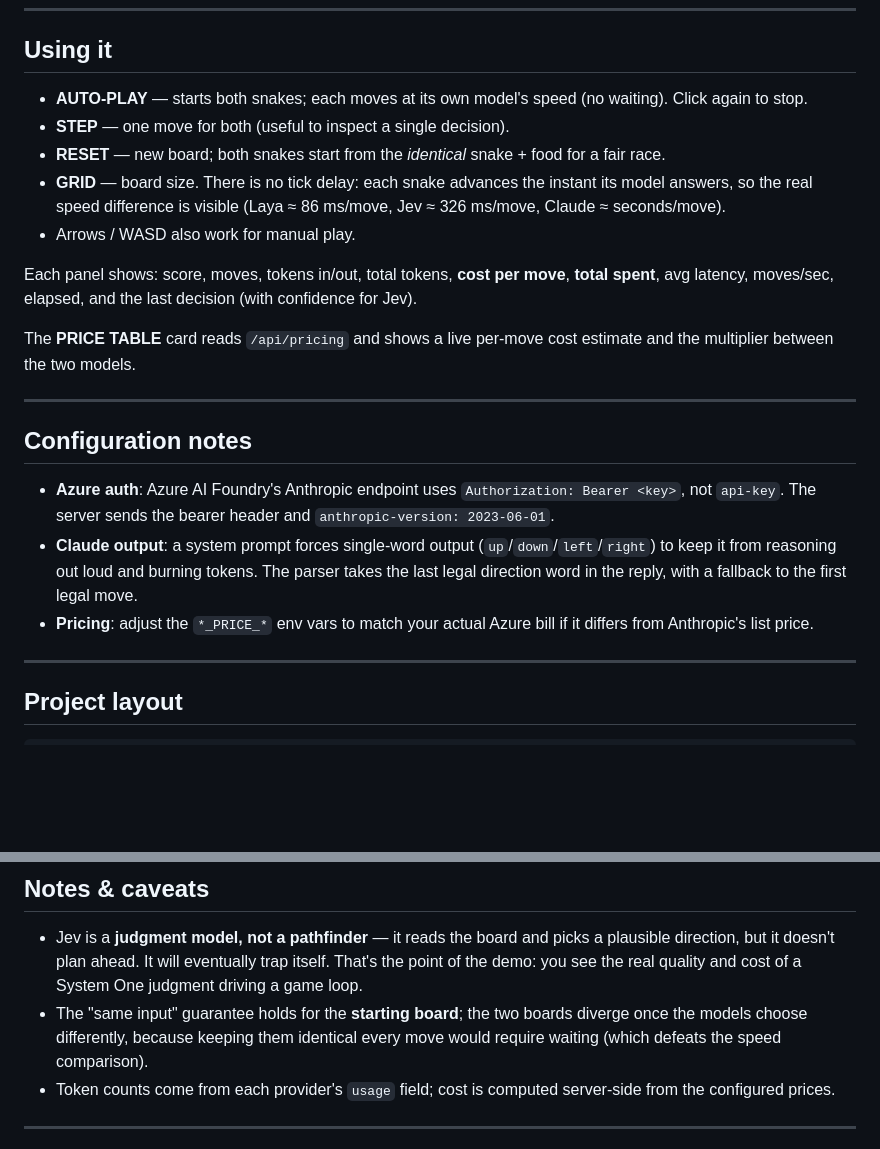
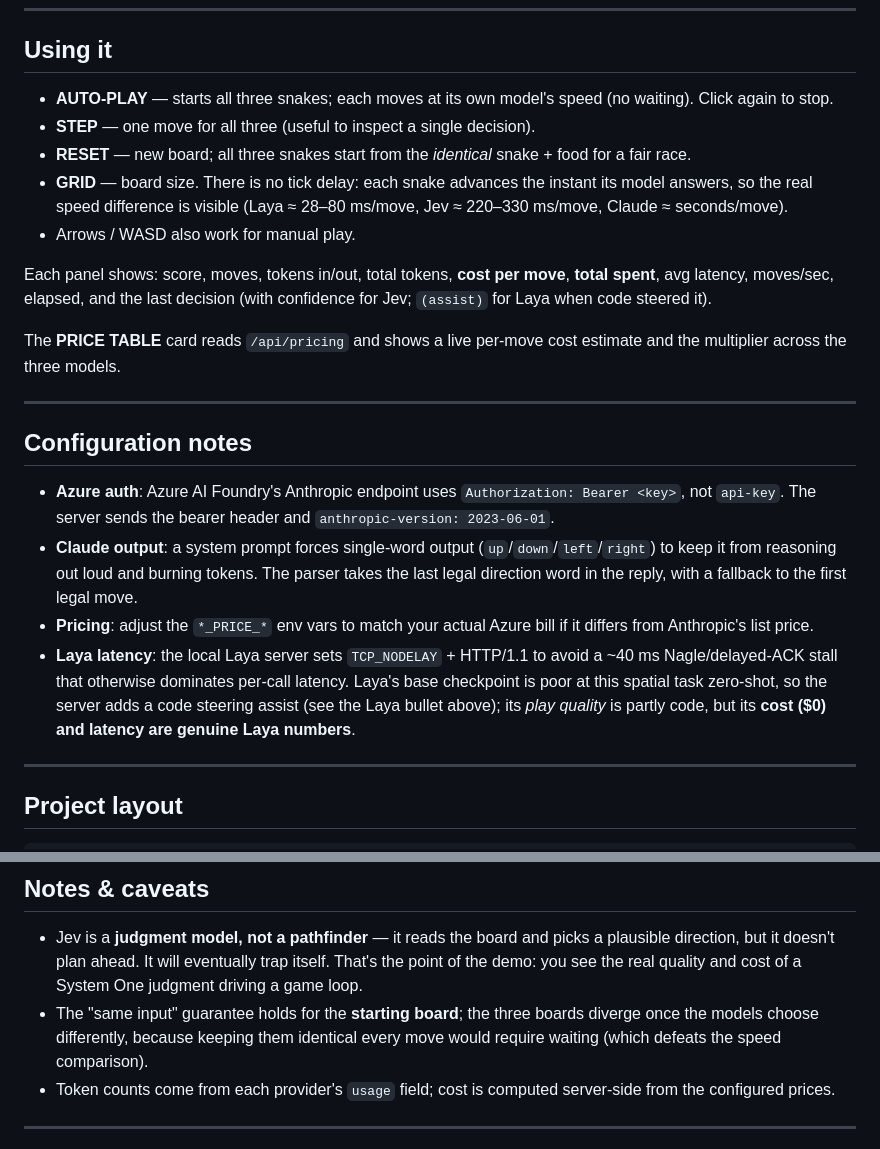
Before and after one commit to coderhh/jev-snake, a Markdown page: README.md, 2 parts joined by grey strips. GitHub-like rendering; blank space fills up the shorter version.

```diff
--- a/README.md
+++ b/README.md
@@ -92,15 +93,15 @@ Open <http://localhost:3000>.
 
 ## Using it
 
-- **AUTO-PLAY** — starts both snakes; each moves at its own model's speed (no waiting). Click again to stop.
-- **STEP** — one move for both (useful to inspect a single decision).
-- **RESET** — new board; both snakes start from the *identical* snake + food for a fair race.
-- **GRID** — board size. There is no tick delay: each snake advances the instant its model answers, so the real speed difference is visible (Laya ≈ 86 ms/move, Jev ≈ 326 ms/move, Claude ≈ seconds/move).
+- **AUTO-PLAY** — starts all three snakes; each moves at its own model's speed (no waiting). Click again to stop.
+- **STEP** — one move for all three (useful to inspect a single decision).
+- **RESET** — new board; all three snakes start from the *identical* snake + food for a fair race.
+- **GRID** — board size. There is no tick delay: each snake advances the instant its model answers, so the real speed difference is visible (Laya ≈ 28–80 ms/move, Jev ≈ 220–330 ms/move, Claude ≈ seconds/move).
 - Arrows / WASD also work for manual play.
 
-Each panel shows: score, moves, tokens in/out, total tokens, **cost per move**, **total spent**, avg latency, moves/sec, elapsed, and the last decision (with confidence for Jev).
+Each panel shows: score, moves, tokens in/out, total tokens, **cost per move**, **total spent**, avg latency, moves/sec, elapsed, and the last decision (with confidence for Jev; `(assist)` for Laya when code steered it).
 
-The **PRICE TABLE** card reads `/api/pricing` and shows a live per-move cost estimate and the multiplier between the two models.
+The **PRICE TABLE** card reads `/api/pricing` and shows a live per-move cost estimate and the multiplier across the three models.
 
 ---
 
@@ -109,6 +110,7 @@ The **PRICE TABLE** card reads `/api/pricing` and shows a live per-move cost est
 - **Azure auth**: Azure AI Foundry's Anthropic endpoint uses `Authorization: Bearer <key>`, not `api-key`. The server sends the bearer header and `anthropic-version: 2023-06-01`.
 - **Claude output**: a system prompt forces single-word output (`up`/`down`/`left`/`right`) to keep it from reasoning out loud and burning tokens. The parser takes the last legal direction word in the reply, with a fallback to the first legal move.
 - **Pricing**: adjust the `*_PRICE_*` env vars to match your actual Azure bill if it differs from Anthropic's list price.
+- **Laya latency**: the local Laya server sets `TCP_NODELAY` + HTTP/1.1 to avoid a ~40 ms Nagle/delayed-ACK stall that otherwise dominates per-call latency. Laya's base checkpoint is poor at this spatial task zero-shot, so the server adds a code steering assist (see the Laya bullet above); its *play quality* is partly code, but its **cost ($0) and latency are genuine Laya numbers**.
 
 ---
 
@@ -127,7 +129,7 @@ laya/server.py     Local Laya inference server (Python, runs on GPU)
 ## Notes & caveats
 
 - Jev is a **judgment model, not a pathfinder** — it reads the board and picks a plausible direction, but it doesn't plan ahead. It will eventually trap itself. That's the point of the demo: you see the real quality and cost of a System One judgment driving a game loop.
-- The "same input" guarantee holds for the **starting board**; the two boards diverge once the models choose differently, because keeping them identical every move would require waiting (which defeats the speed comparison).
+- The "same input" guarantee holds for the **starting board**; the three boards diverge once the models choose differently, because keeping them identical every move would require waiting (which defeats the speed comparison).
 - Token counts come from each provider's `usage` field; cost is computed server-side from the configured prices.
 
 ---
```
Also changed, not shown: other parts of README.md (+10 -9 lines).
